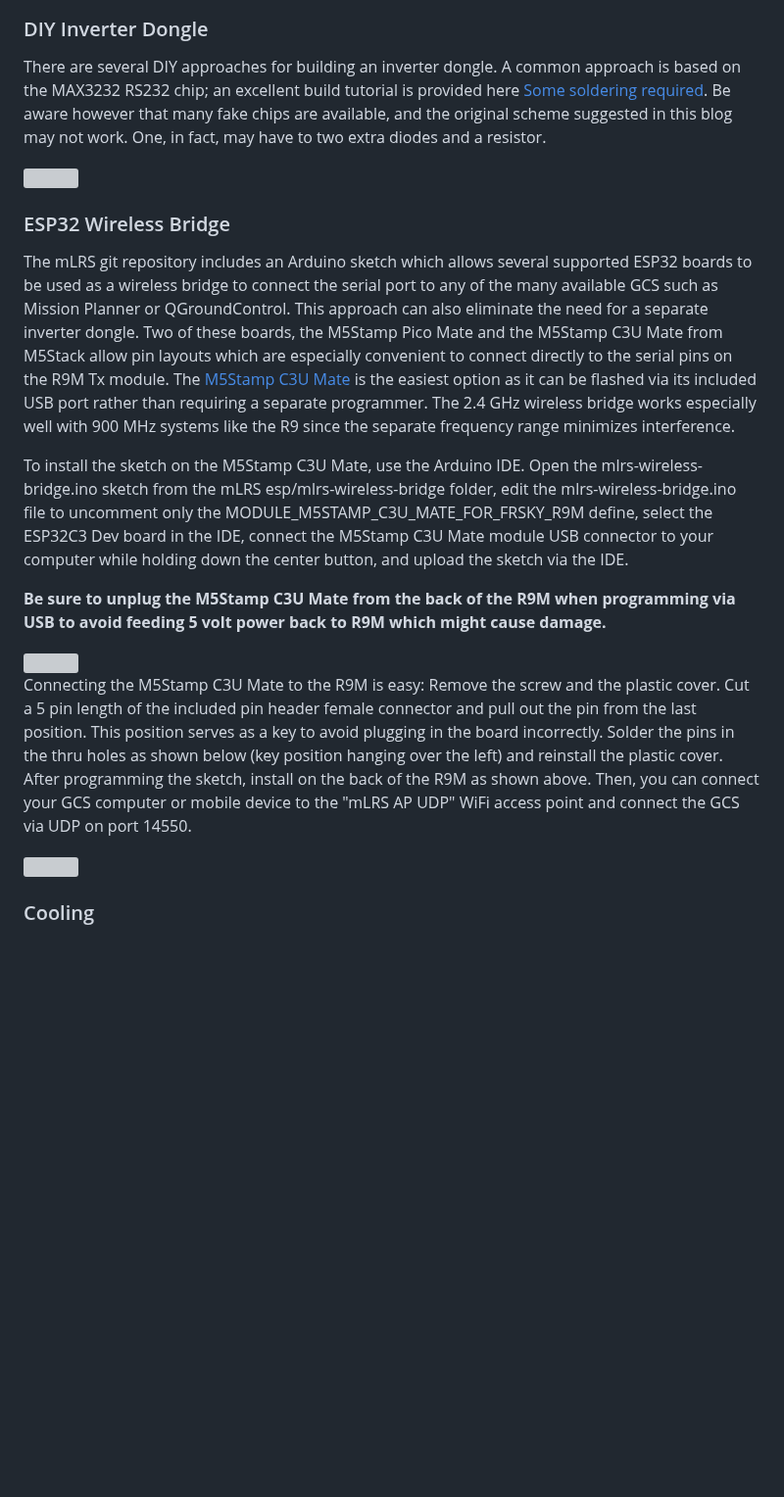
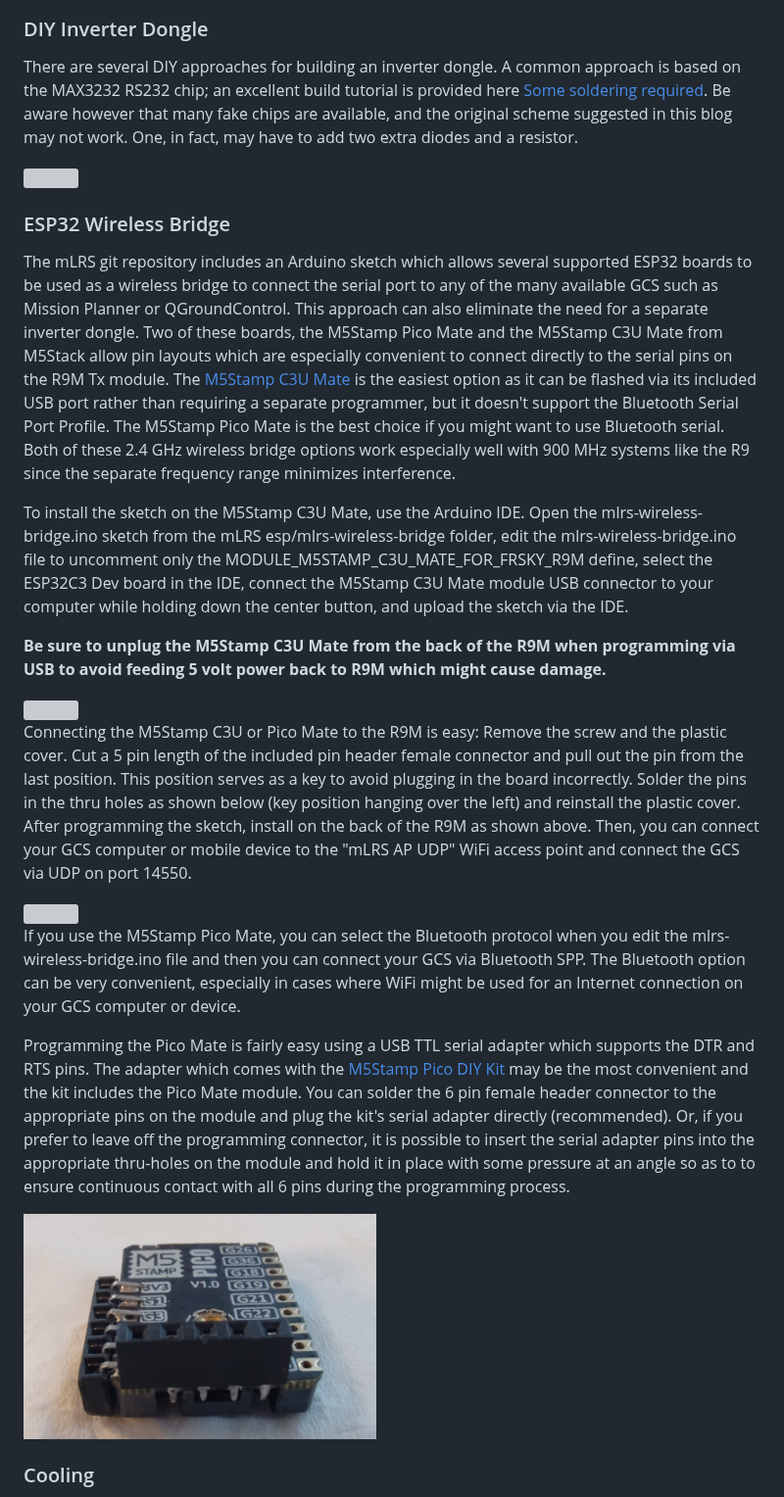
Before and after one commit to olliw42/mLRS-docu, a Markdown page: docs/FRSKY_R9.md, the part around one of its changes. Shown at 98% size. Rendered like a GitHub page; pictures changed too: docs/images/Frsky_R9M_M5Stamp_Pico_header.jpg (added); blank space fills up the shorter version; grey boxes are pictures that could not be loaded.

Commit message:
Add a photo and more information on flashing and using the Pico Mate.

```diff
--- a/docs/FRSKY_R9.md
+++ b/docs/FRSKY_R9.md
@@ -54,13 +54,13 @@ If you have the older 2018, "ACCST" version of the R9M, you will want to perform
 
 ### DIY Inverter Dongle ###
 
-There are several DIY approaches for building an inverter dongle. A common approach is based on the MAX3232 RS232 chip; an excellent build tutorial is provided here [Some soldering required](https://discuss.ardupilot.org/t/some-soldering-required/27613). Be aware however that many fake chips are available, and the original scheme suggested in this blog may not work. One, in fact, may have to two extra diodes and a resistor.
+There are several DIY approaches for building an inverter dongle. A common approach is based on the MAX3232 RS232 chip; an excellent build tutorial is provided here [Some soldering required](https://discuss.ardupilot.org/t/some-soldering-required/27613). Be aware however that many fake chips are available, and the original scheme suggested in this blog may not work. One, in fact, may have to add two extra diodes and a resistor.
 
 <img src="images/frsky-max3232-inverter-scheme.jpg" width="360px">
 
 ### ESP32 Wireless Bridge ###
 
-The mLRS git repository includes an Arduino sketch which allows several supported ESP32 boards to be used as a wireless bridge to connect the serial port to any of the many available GCS such as Mission Planner or QGroundControl. This approach can also eliminate the need for a separate inverter dongle.  Two of these boards, the M5Stamp Pico Mate and the M5Stamp C3U Mate from M5Stack allow pin layouts which are especially convenient to connect directly to the serial pins on the R9M Tx module. The [M5Stamp C3U Mate](https://shop.m5stack.com/collections/m5-controllers/products/m5stamp-c3u-mate-with-pin-headers) is the easiest option as it can be flashed via its included USB port rather than requiring a separate programmer. The 2.4 GHz wireless bridge works especially well with 900 MHz systems like the R9 since the separate frequency range minimizes interference.
+The mLRS git repository includes an Arduino sketch which allows several supported ESP32 boards to be used as a wireless bridge to connect the serial port to any of the many available GCS such as Mission Planner or QGroundControl. This approach can also eliminate the need for a separate inverter dongle.  Two of these boards, the M5Stamp Pico Mate and the M5Stamp C3U Mate from M5Stack allow pin layouts which are especially convenient to connect directly to the serial pins on the R9M Tx module. The [M5Stamp C3U Mate](https://shop.m5stack.com/collections/m5-controllers/products/m5stamp-c3u-mate-with-pin-headers) is the easiest option as it can be flashed via its included USB port rather than requiring a separate programmer, but it doesn't support the Bluetooth Serial Port Profile.  The M5Stamp Pico Mate is the best choice if you might want to use Bluetooth serial.  Both of these 2.4 GHz wireless bridge options work especially well with 900 MHz systems like the R9 since the separate frequency range minimizes interference.
 
 To install the sketch on the M5Stamp C3U Mate, use the Arduino IDE. Open the mlrs-wireless-bridge.ino sketch from the mLRS esp/mlrs-wireless-bridge folder, edit the mlrs-wireless-bridge.ino file to uncomment only the MODULE\_M5STAMP\_C3U\_MATE\_FOR\_FRSKY\_R9M define, select the ESP32C3 Dev board in the IDE, connect the M5Stamp C3U Mate module USB connector to your computer while holding down the center button, and upload the sketch via the IDE.
 
@@ -68,9 +68,15 @@ __Be sure to unplug the M5Stamp C3U Mate from the back of the R9M when programmi
 
 <img src="images/Frsky_R9M_M5Stamp_C3U_installed.jpg" width="360px">
 
-Connecting the M5Stamp C3U Mate to the R9M is easy: Remove the screw and the plastic cover. Cut a 5 pin length of the included pin header female connector and pull out the pin from the last position. This position serves as a key to avoid plugging in the board incorrectly. Solder the pins in the thru holes as shown below (key position hanging over the left) and reinstall the plastic cover.  After programming the sketch, install on the back of the R9M as shown above. Then, you can connect your GCS computer or mobile device to the "mLRS AP UDP" WiFi access point and connect the GCS via UDP on port 14550.
+Connecting the M5Stamp C3U or Pico Mate to the R9M is easy: Remove the screw and the plastic cover. Cut a 5 pin length of the included pin header female connector and pull out the pin from the last position. This position serves as a key to avoid plugging in the board incorrectly. Solder the pins in the thru holes as shown below (key position hanging over the left) and reinstall the plastic cover.  After programming the sketch, install on the back of the R9M as shown above. Then, you can connect your GCS computer or mobile device to the "mLRS AP UDP" WiFi access point and connect the GCS via UDP on port 14550.
 
 <img src="images/Frsky_R9M_M5Stamp_C3U_header.jpg" width="360px">
+
+If you use the M5Stamp Pico Mate, you can select the Bluetooth protocol when you edit the mlrs-wireless-bridge.ino file and then you can connect your GCS via Bluetooth SPP.  The Bluetooth option can be very convenient, especially in cases where WiFi might be used for an Internet connection on your GCS computer or device.
+
+Programming the Pico Mate is fairly easy using a USB TTL serial adapter which supports the DTR and RTS pins.  The adapter which comes with the [M5Stamp Pico DIY Kit](https://shop.m5stack.com/products/m5stamp-pico-diy-kit) may be the most convenient and the kit includes the Pico Mate module.  You can solder the 6 pin female header connector to the appropriate pins on the module and plug the kit's serial adapter directly (recommended).  Or, if you prefer to leave off the programming connector, it is possible to insert the serial adapter pins into the appropriate thru-holes on the module and hold it in place with some pressure at an angle so as to to ensure continuous contact with all 6 pins during the programming process.
+
+<img src="images/Frsky_R9M_M5Stamp_Pico_header.jpg" width="360px">
 
 ### Cooling ###
 
```
Also changed, not shown: other parts of docs/FRSKY_R9.md (+1 -1 lines).
